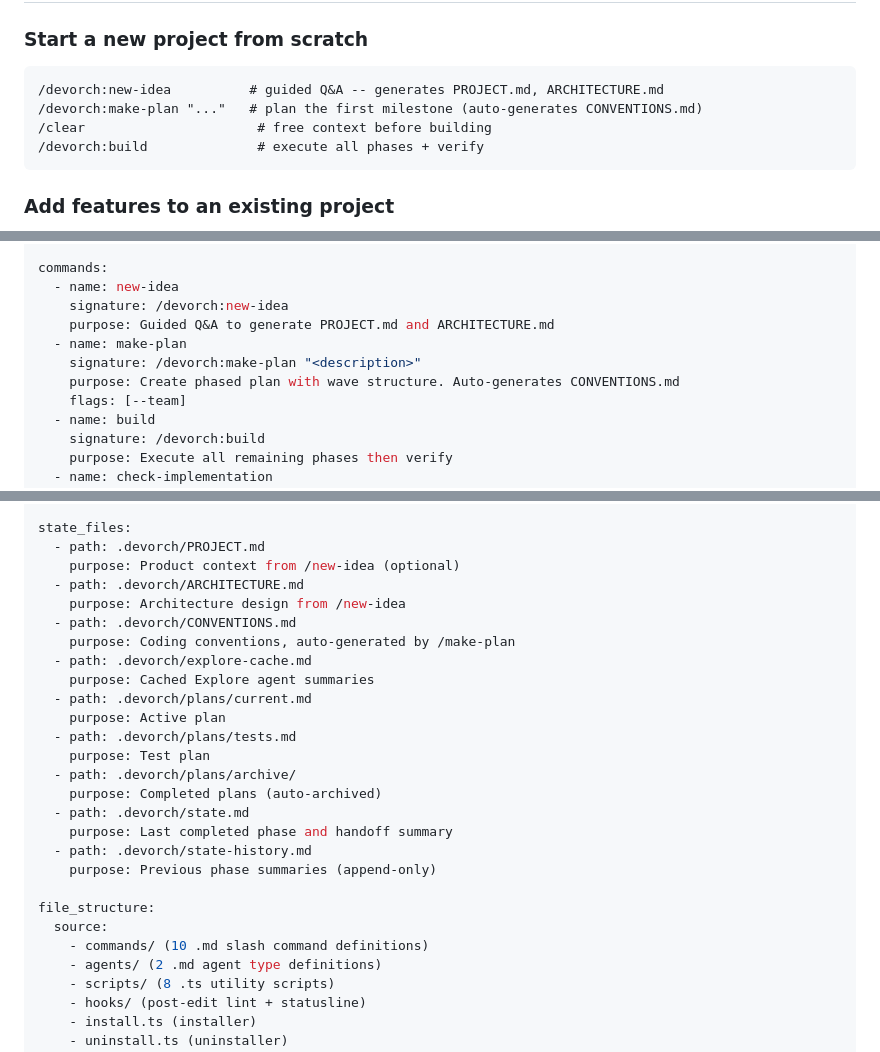
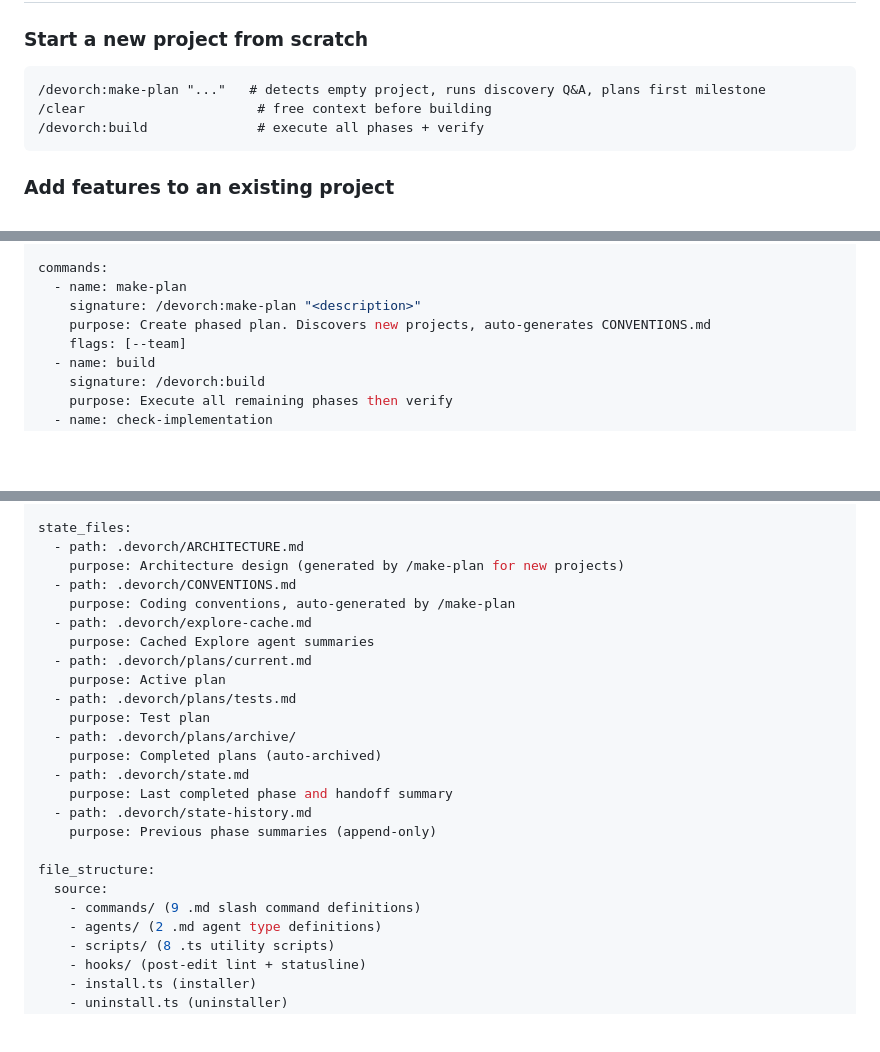
Before and after one commit to onurbamaro/devorch, a Markdown page: README.md, 3 parts joined by grey strips. Drawn GitHub-style; blank space fills up the shorter version.

````diff
--- a/README.md
+++ b/README.md
@@ -50,8 +50,7 @@ That's it. devorch explores your codebase, creates a phased plan with parallel w
 ### Start a new project from scratch
 
 ```
-/devorch:new-idea          # guided Q&A -- generates PROJECT.md, ARCHITECTURE.md
-/devorch:make-plan "..."   # plan the first milestone (auto-generates CONVENTIONS.md)
+/devorch:make-plan "..."   # detects empty project, runs discovery Q&A, plans first milestone
 /clear                      # free context before building
 /devorch:build              # execute all phases + verify
 ```
@@ -208,12 +206,9 @@ capabilities:
   - Agent Teams for debugging, review, and deep exploration
 
 commands:
-  - name: new-idea
-    signature: /devorch:new-idea
-    purpose: Guided Q&A to generate PROJECT.md and ARCHITECTURE.md
   - name: make-plan
     signature: /devorch:make-plan "<description>"
-    purpose: Create phased plan with wave structure. Auto-generates CONVENTIONS.md
+    purpose: Create phased plan. Discovers new projects, auto-generates CONVENTIONS.md
     flags: [--team]
   - name: build
     signature: /devorch:build
@@ -270,10 +265,8 @@ key_concepts:
   - state_history: Previous phase summaries in .devorch/state-history.md
 
 state_files:
-  - path: .devorch/PROJECT.md
-    purpose: Product context from /new-idea (optional)
   - path: .devorch/ARCHITECTURE.md
-    purpose: Architecture design from /new-idea
+    purpose: Architecture design (generated by /make-plan for new projects)
   - path: .devorch/CONVENTIONS.md
     purpose: Coding conventions, auto-generated by /make-plan
   - path: .devorch/explore-cache.md
@@ -291,7 +284,7 @@ state_files:
 
 file_structure:
   source:
-    - commands/ (10 .md slash command definitions)
+    - commands/ (9 .md slash command definitions)
     - agents/ (2 .md agent type definitions)
     - scripts/ (8 .ts utility scripts)
     - hooks/ (post-edit lint + statusline)
````
Also changed, not shown: other parts of README.md (+1 -2 lines), commands/make-plan.md (+38 -3 lines), commands/new-idea.md (deleted, +0 -91 lines).
